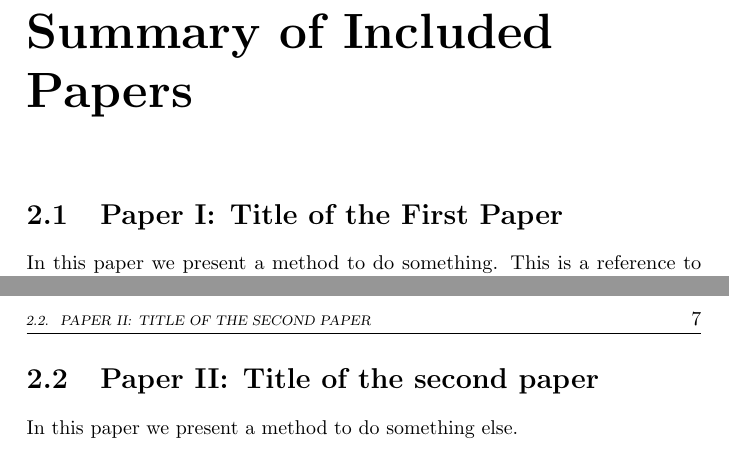
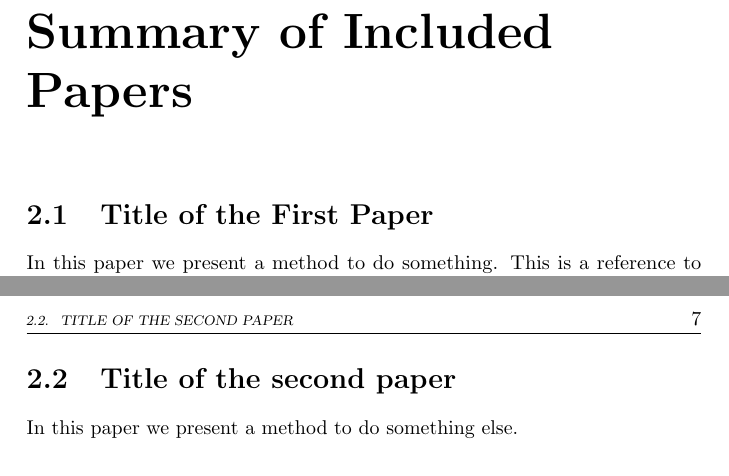
Before and after one commit to CSEPhd-council/thesis-template, a LaTeX thesis (main.tex, which reads TexFiles/summary.tex): two parts of pages 17 and 19 of 34, joined at a grey line, cut so that both start at the same text. Compiled offline with pdfLaTeX.

Commit message:
Remove paperref in section title
Can be problematic in certain fancy headers, so it was removed, as it was
not a part of the template previously.

```diff
--- a/TexFiles/summary.tex
+++ b/TexFiles/summary.tex
@@ -30,7 +30,7 @@ Suspendisse faucibus interdum posuere lorem ipsum dolor sit amet consectetur. Lo
 \chapter{Summary of Included Papers}
 \label{chap:summary}
 
-\section{\paperref{paper:first-paper-label}: Title of the First Paper}
+\section{Title of the First Paper}
 \sectionmark{First Paper} % This is in case the title is too long to fit properly in the headings of the following pages
 
 In this paper we present a method to do something. This is a reference to \paperref{paper:first-paper-label}.
@@ -66,7 +66,7 @@ Consequat nisl vel pretium lectus quam id. Phasellus egestas tellus rutrum tellu
 %%%%%%%%%%%%%%%%%%%%%%%%%%%%%%%%%%%%%%%%%%%%%%%%%%%%%%%%%%%%%%%%%%%%%%%%%%%%%%%%%%%
 \clearpage
 
-\section{\paperref{paper:second-paper-label}: Title of the second paper}
+\section{Title of the second paper}
 
 In this paper we present a method to do something else.
 
```
